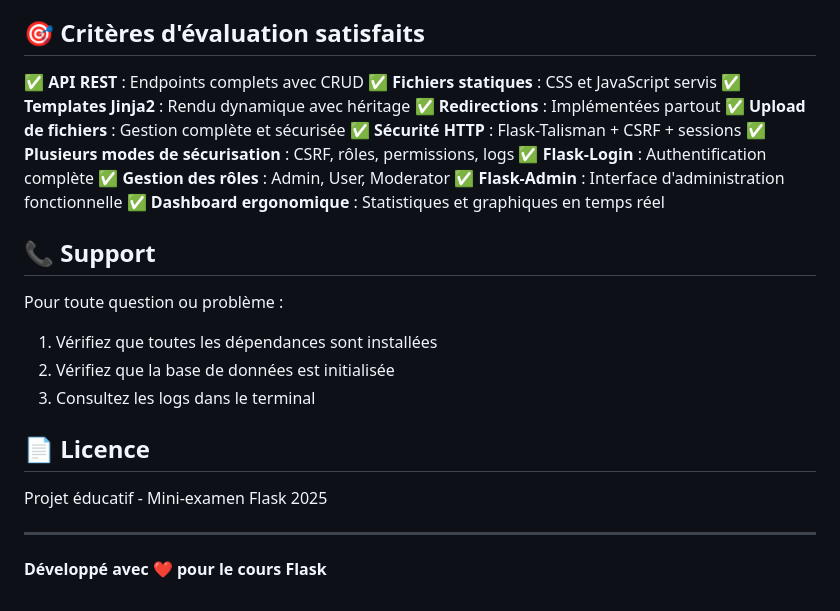
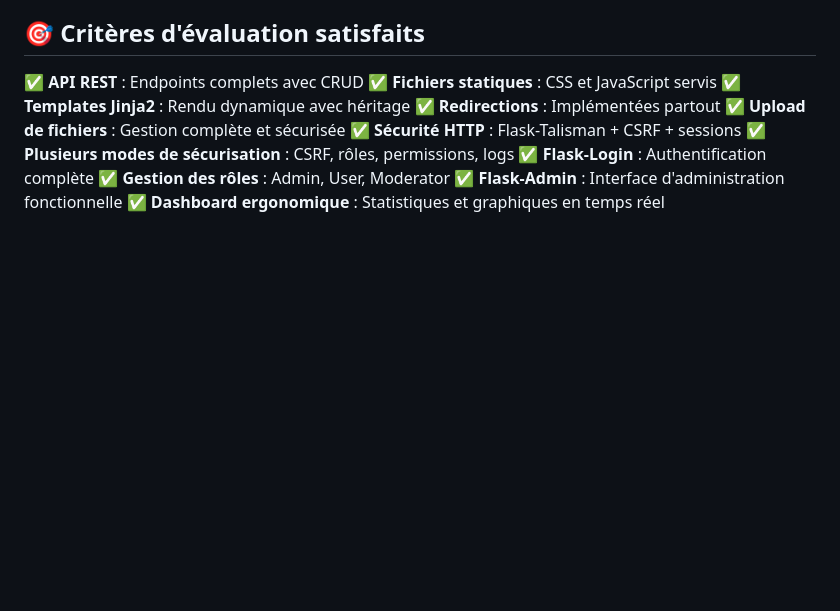
Before and after one commit to firasest123/flask_project, a Markdown page: README.md, the part around the change. GitHub-like rendering; blank space fills up the shorter version.

```diff
--- a/README.md
+++ b/README.md
@@ -292,18 +292,3 @@ $env:FLASK_ENV="production"
 ✅ **Gestion des rôles** : Admin, User, Moderator
 ✅ **Flask-Admin** : Interface d'administration fonctionnelle
 ✅ **Dashboard ergonomique** : Statistiques et graphiques en temps réel
-
-## 📞 Support
-
-Pour toute question ou problème :
-1. Vérifiez que toutes les dépendances sont installées
-2. Vérifiez que la base de données est initialisée
-3. Consultez les logs dans le terminal
-
-## 📄 Licence
-
-Projet éducatif - Mini-examen Flask 2025
-
----
-
-**Développé avec ❤️ pour le cours Flask**
```
